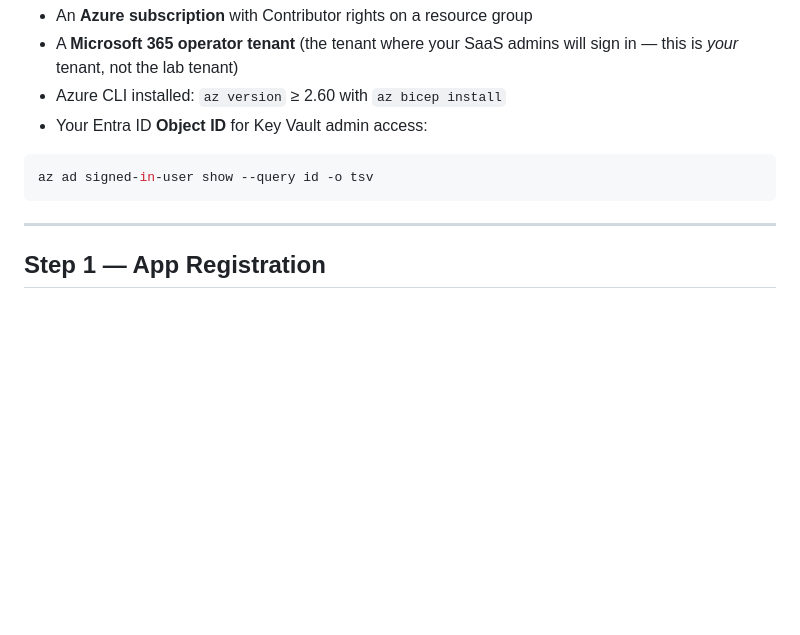
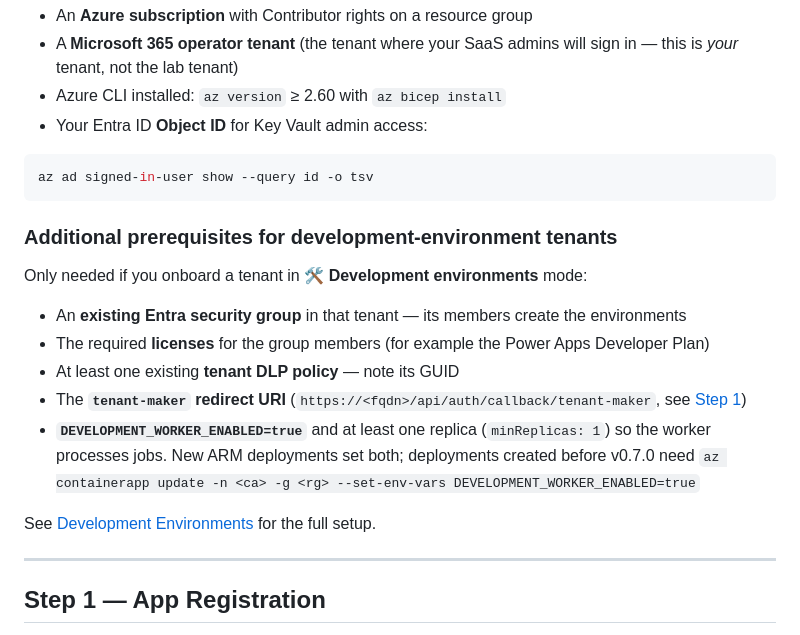
Before and after one commit to holgerimbery/lab-tenantmanager, a Markdown page: README.md, the part around the change. Rendered like a GitHub page; blank space fills up the shorter version.

Commit message:
README: add development-mode prerequisites (#7)
Co-authored-by: Copilot App <223556219+Copilot@users.noreply.github.com>

````diff
--- a/README.md
+++ b/README.md
@@ -107,6 +107,18 @@ Before you deploy, you need:
 ```bash
 az ad signed-in-user show --query id -o tsv
 ```
+
+### Additional prerequisites for development-environment tenants
+
+Only needed if you onboard a tenant in **🛠️ Development environments** mode:
+
+- An **existing Entra security group** in that tenant — its members create the environments
+- The required **licenses** for the group members (for example the Power Apps Developer Plan)
+- At least one existing **tenant DLP policy** — note its GUID
+- The **`tenant-maker` redirect URI** (`https://<fqdn>/api/auth/callback/tenant-maker`, see [Step 1](#redirect-uris))
+- **`DEVELOPMENT_WORKER_ENABLED=true`** and at least one replica (`minReplicas: 1`) so the worker processes jobs. New ARM deployments set both; deployments created before v0.7.0 need `az containerapp update -n <ca> -g <rg> --set-env-vars DEVELOPMENT_WORKER_ENABLED=true`
+
+See [Development Environments](https://github.com/holgerimbery/lab-tenantmanager/wiki/Development-Environments) for the full setup.
 
 ---
 
````
